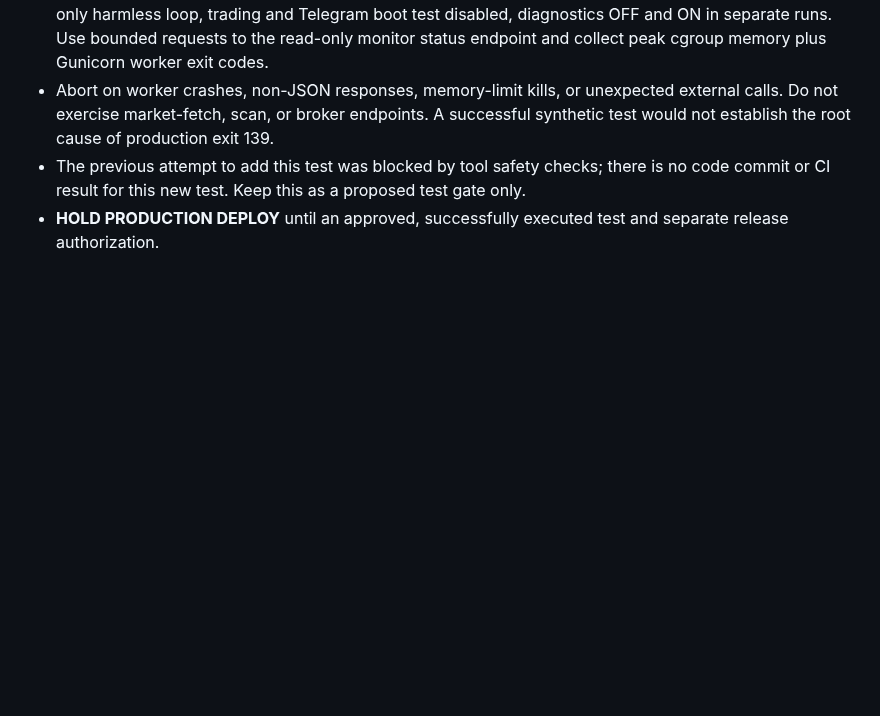
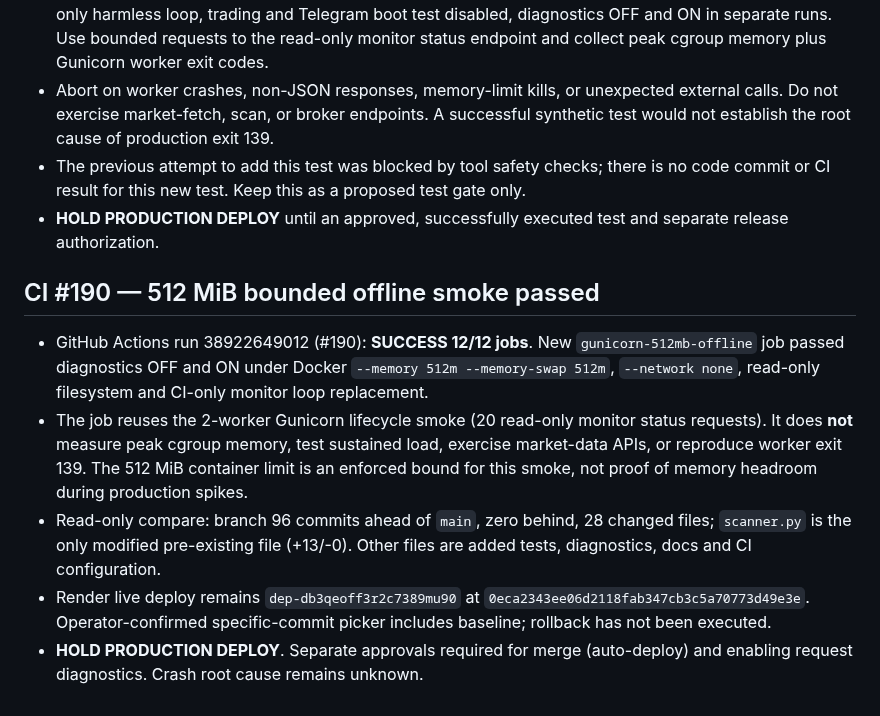
Before and after one commit to atsawapongboonyo-source/ai-market-radar, a Markdown page: docs/request_diagnostics_predeploy_gate.md, the part around the change. GitHub-like rendering; blank space fills up the shorter version.

Commit message:
Record successful 512 MiB offline CI and remaining release gates

```diff
--- a/docs/request_diagnostics_predeploy_gate.md
+++ b/docs/request_diagnostics_predeploy_gate.md
@@ -138,3 +138,11 @@ Verified from Render service and deploy metadata (no mutations):
 - Abort on worker crashes, non-JSON responses, memory-limit kills, or unexpected external calls. Do not exercise market-fetch, scan, or broker endpoints. A successful synthetic test would not establish the root cause of production exit 139.
 - The previous attempt to add this test was blocked by tool safety checks; there is no code commit or CI result for this new test. Keep this as a proposed test gate only.
 - **HOLD PRODUCTION DEPLOY** until an approved, successfully executed test and separate release authorization.
+
+## CI #190 — 512 MiB bounded offline smoke passed
+
+- GitHub Actions run 38922649012 (#190): **SUCCESS 12/12 jobs**. New `gunicorn-512mb-offline` job passed diagnostics OFF and ON under Docker `--memory 512m --memory-swap 512m`, `--network none`, read-only filesystem and CI-only monitor loop replacement.
+- The job reuses the 2-worker Gunicorn lifecycle smoke (20 read-only monitor status requests). It does **not** measure peak cgroup memory, test sustained load, exercise market-data APIs, or reproduce worker exit 139. The 512 MiB container limit is an enforced bound for this smoke, not proof of memory headroom during production spikes.
+- Read-only compare: branch 96 commits ahead of `main`, zero behind, 28 changed files; `scanner.py` is the only modified pre-existing file (+13/-0). Other files are added tests, diagnostics, docs and CI configuration.
+- Render live deploy remains `dep-db3qeoff3r2c7389mu90` at `0eca2343ee06d2118fab347cb3c5a70773d49e3e`. Operator-confirmed specific-commit picker includes baseline; rollback has not been executed.
+- **HOLD PRODUCTION DEPLOY**. Separate approvals required for merge (auto-deploy) and enabling request diagnostics. Crash root cause remains unknown.
```
